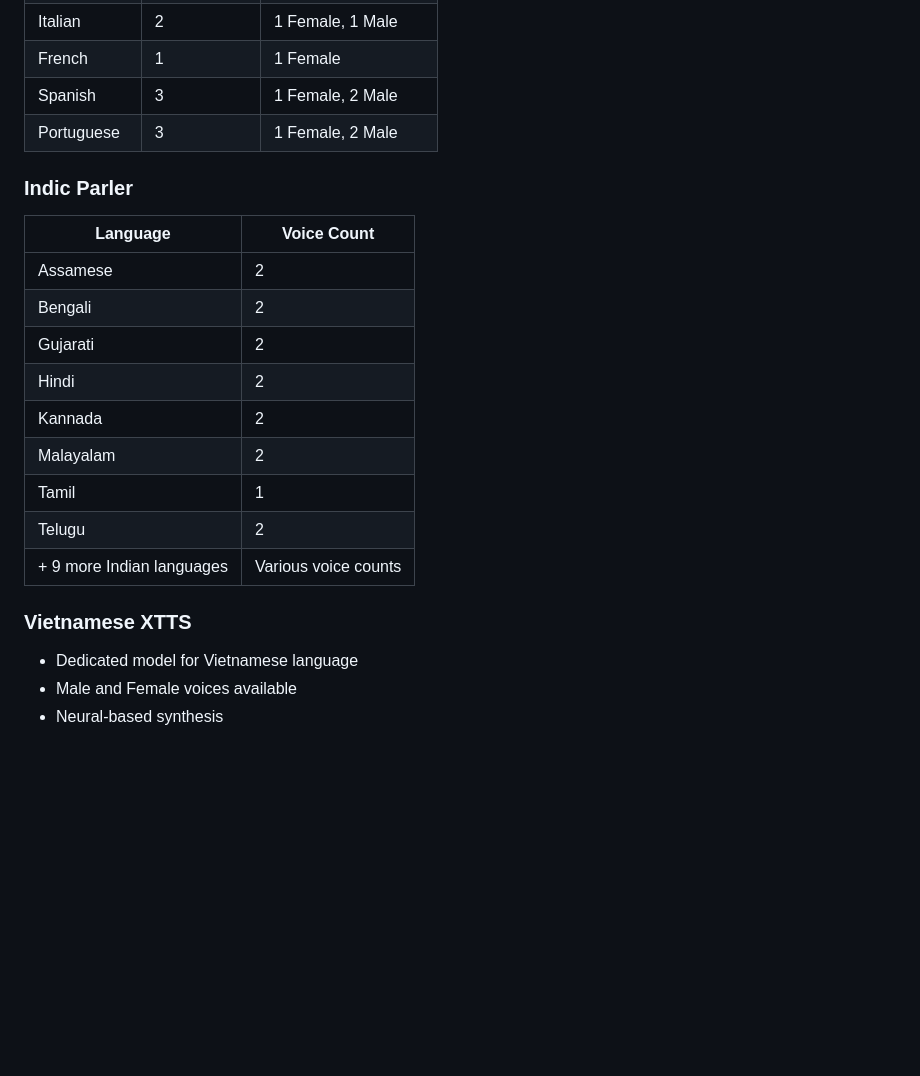
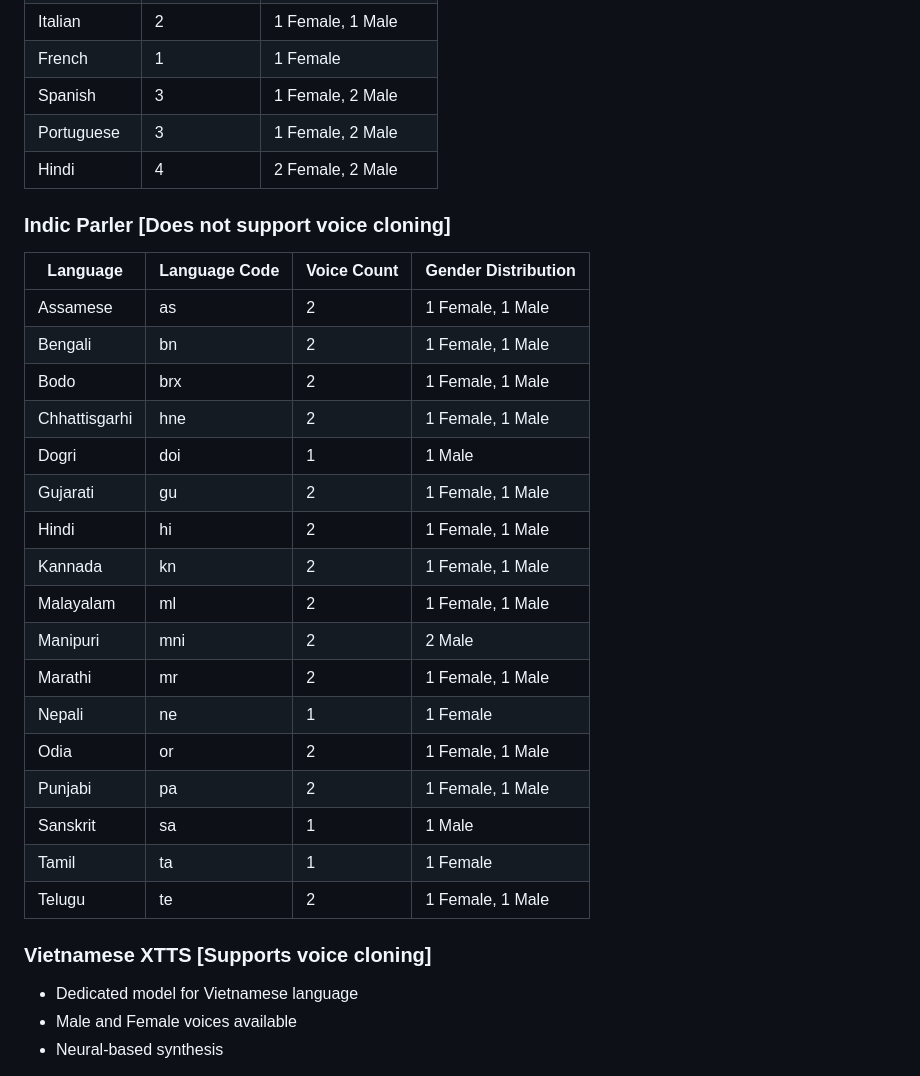
Before and after one commit to g-hano/NeviTechTTS, a Markdown page: README.md, the part around the change printed below. GitHub-like rendering; blank space fills up the shorter version.

```diff
--- a/README.md
+++ b/README.md
@@ -92,21 +86,30 @@ src/
 | French | 1 | 1 Female |
 | Spanish | 3 | 1 Female, 2 Male |
 | Portuguese | 3 | 1 Female, 2 Male |
+| Hindi | 4 | 2 Female, 2 Male |
 
-### Indic Parler
-| Language | Voice Count |
-|----------|-------------|
-| Assamese | 2 |
-| Bengali | 2 |
-| Gujarati | 2 |
-| Hindi | 2 |
-| Kannada | 2 |
-| Malayalam | 2 |
-| Tamil | 1 |
-| Telugu | 2 |
-| + 9 more Indian languages | Various voice counts |
+### Indic Parler [Does not support voice cloning]
+| Language | Language Code | Voice Count | Gender Distribution |
+|----------|--------------|-------------|-------------------|
+| Assamese | as | 2 | 1 Female, 1 Male |
+| Bengali | bn | 2 | 1 Female, 1 Male |
+| Bodo | brx | 2 | 1 Female, 1 Male |
+| Chhattisgarhi | hne | 2 | 1 Female, 1 Male |
+| Dogri | doi | 1 | 1 Male |
+| Gujarati | gu | 2 | 1 Female, 1 Male |
+| Hindi | hi | 2 | 1 Female, 1 Male |
+| Kannada | kn | 2 | 1 Female, 1 Male |
+| Malayalam | ml | 2 | 1 Female, 1 Male |
+| Manipuri | mni | 2 | 2 Male |
+| Marathi | mr | 2 | 1 Female, 1 Male |
+| Nepali | ne | 1 | 1 Female |
+| Odia | or | 2 | 1 Female, 1 Male |
+| Punjabi | pa | 2 | 1 Female, 1 Male |
+| Sanskrit | sa | 1 | 1 Male |
+| Tamil | ta | 1 | 1 Female |
+| Telugu | te | 2 | 1 Female, 1 Male |
 
-### Vietnamese XTTS
+### Vietnamese XTTS [Supports voice cloning]
 - Dedicated model for Vietnamese language
 - Male and Female voices available
 - Neural-based synthesis
```
Also changed, not shown: other parts of README.md (+42 -19 lines).
